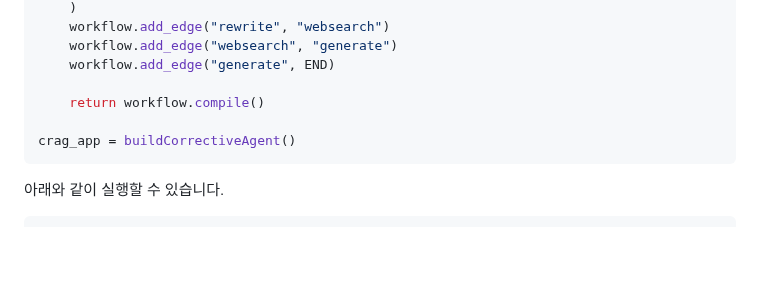
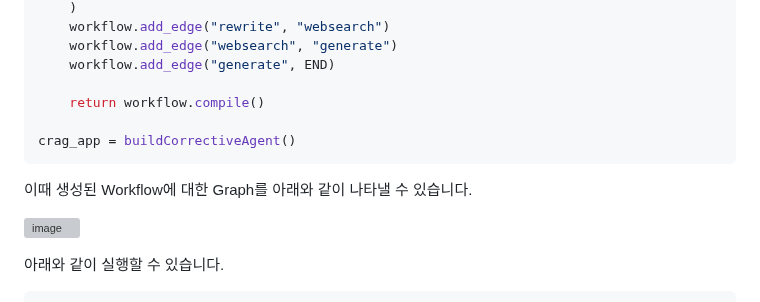
Before and after one commit to kyopark2014/langgraph-agent, a Markdown page: corrective-rag-agent.md, the part around the change. GitHub-like rendering; blank space fills up the shorter version; grey boxes are pictures that could not be loaded.

````diff
--- a/corrective-rag-agent.md
+++ b/corrective-rag-agent.md
@@ -317,6 +317,11 @@ def buildCorrectiveAgent():
 crag_app = buildCorrectiveAgent()
 ```
 
+이때 생성된 Workflow에 대한 Graph를 아래와 같이 나타낼 수 있습니다.
+
+![image](https://github.com/user-attachments/assets/b26ed485-2f83-4ea2-a866-98ac8890d5d9)
+
+
 아래와 같이 실행할 수 있습니다.
 
 ```python
````
